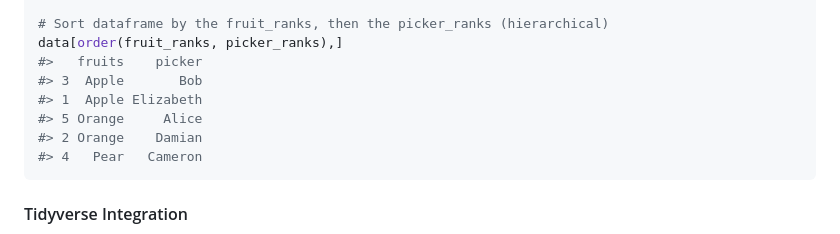
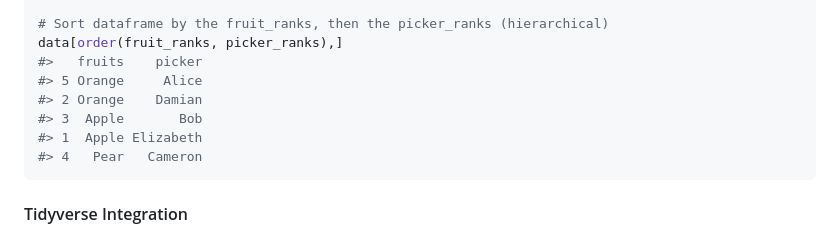
Before and after one commit to selkamand/rank, a Markdown page: README.md, the part around the change printed below. GitHub-like rendering.

Commit message:
docs: updated readme with new behaviour of `desc`
See #13 for changed behaviour

````diff
--- a/README.md
+++ b/README.md
@@ -117,10 +117,10 @@ picker_ranks <- smartrank(data$picker, sort_by = "alphabetical", desc=FALSE)
 # Sort dataframe by the fruit_ranks, then the picker_ranks (hierarchical)
 data[order(fruit_ranks, picker_ranks),]
 #>   fruits    picker
+#> 5 Orange     Alice
+#> 2 Orange    Damian
 #> 3  Apple       Bob
 #> 1  Apple Elizabeth
-#> 5 Orange     Alice
-#> 2 Orange    Damian
 #> 4   Pear   Cameron
 ```
 
````
Also changed, not shown: other parts of README.md (+5 -5 lines).
